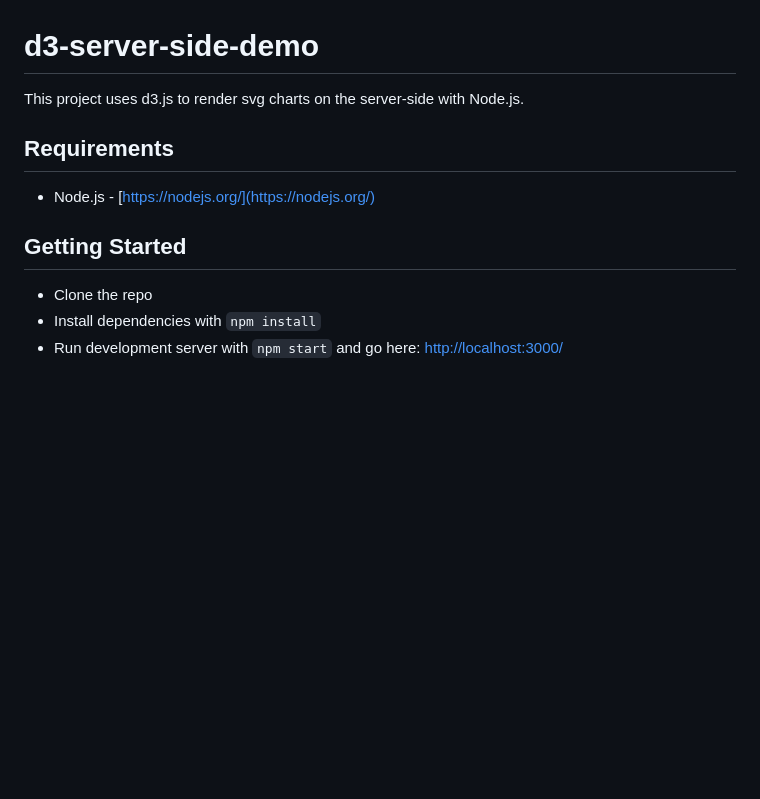
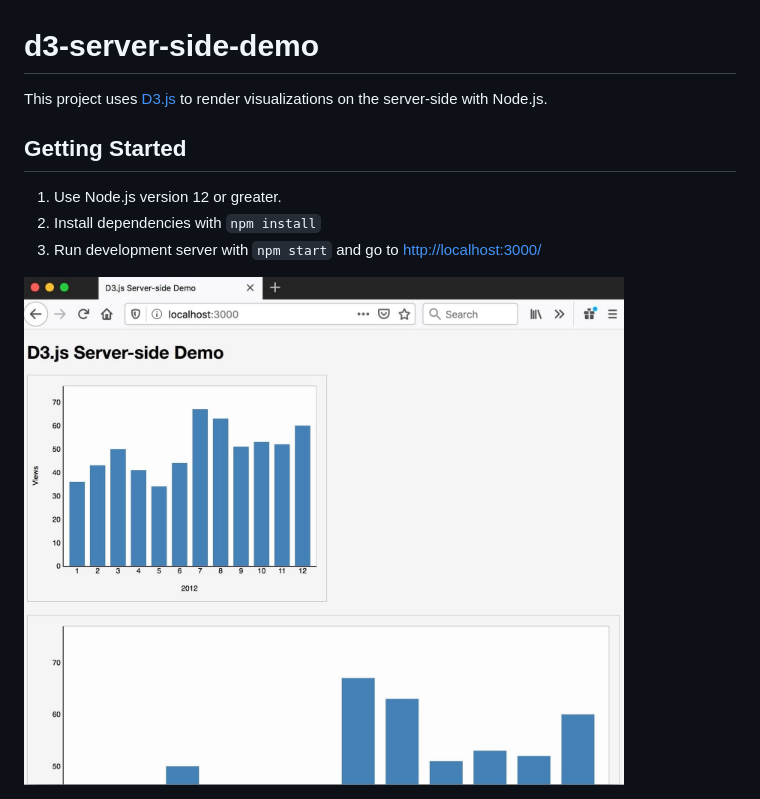
Before and after one commit to gregjopa/d3-server-side-demo, a Markdown page: README.md, the part around the change. Drawn GitHub-style; pictures changed too: demo_screenshot.jpg (added); blank space fills up the shorter version.

Commit message:
Improve docs for getting started

```diff
--- a/README.md
+++ b/README.md
@@ -1,16 +1,12 @@
 # d3-server-side-demo
 
-This project uses d3.js to render svg charts on the server-side with Node.js.
-
-
-## Requirements
-
-* Node.js - [https://nodejs.org/](https://nodejs.org/)
-
+This project uses [D3.js](https://github.com/d3/d3) to render visualizations on the server-side with Node.js.
 
 ## Getting Started
 
-* Clone the repo
-* Install dependencies with `npm install`
-* Run development server with `npm start` and go here:
+1. Use Node.js version 12 or greater.
+1. Install dependencies with `npm install`
+1. Run development server with `npm start` and go to
 [http://localhost:3000/](http://localhost:3000/)
+
+<img src="./demo_screenshot.jpg" width="600">
```
